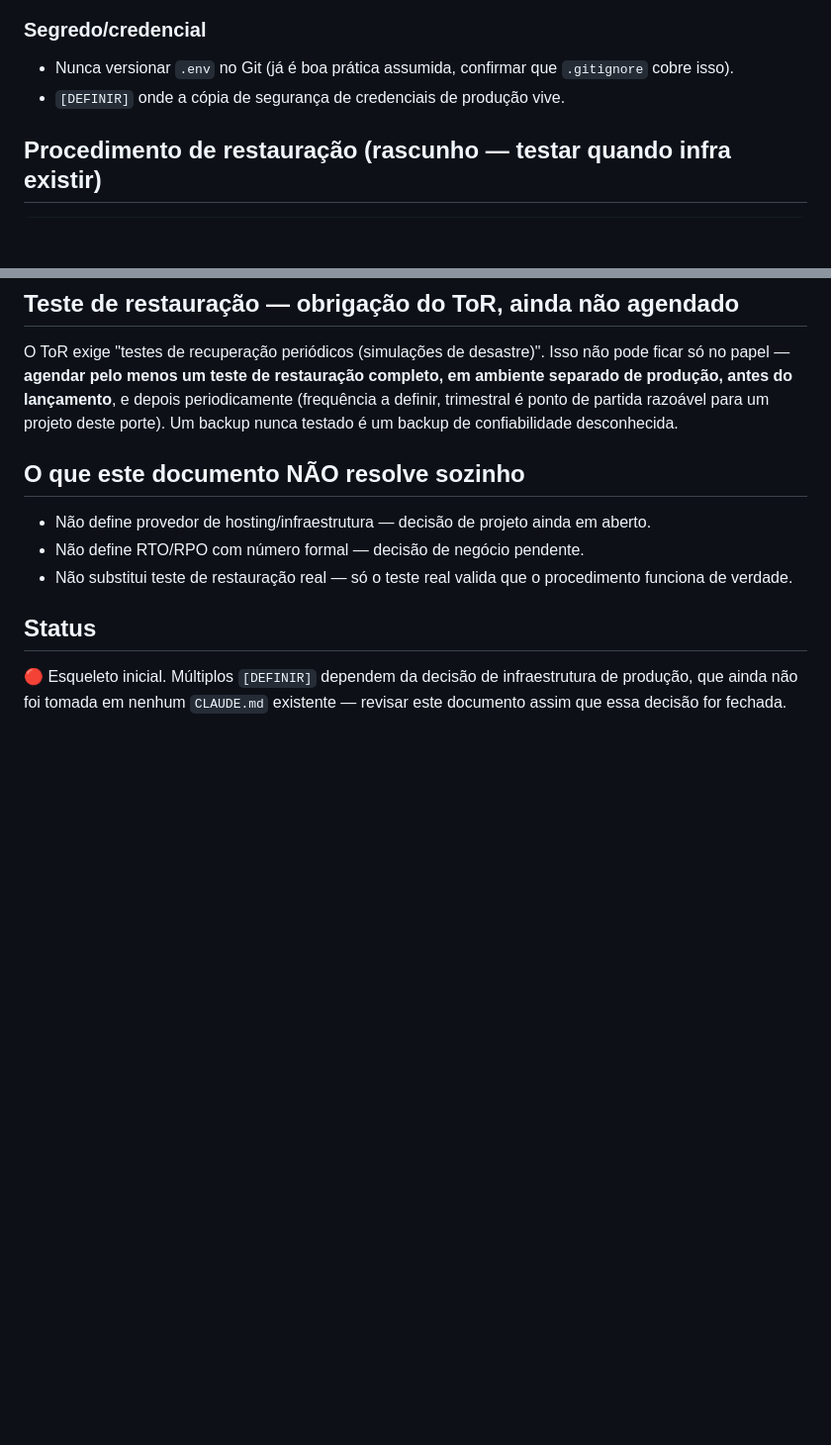
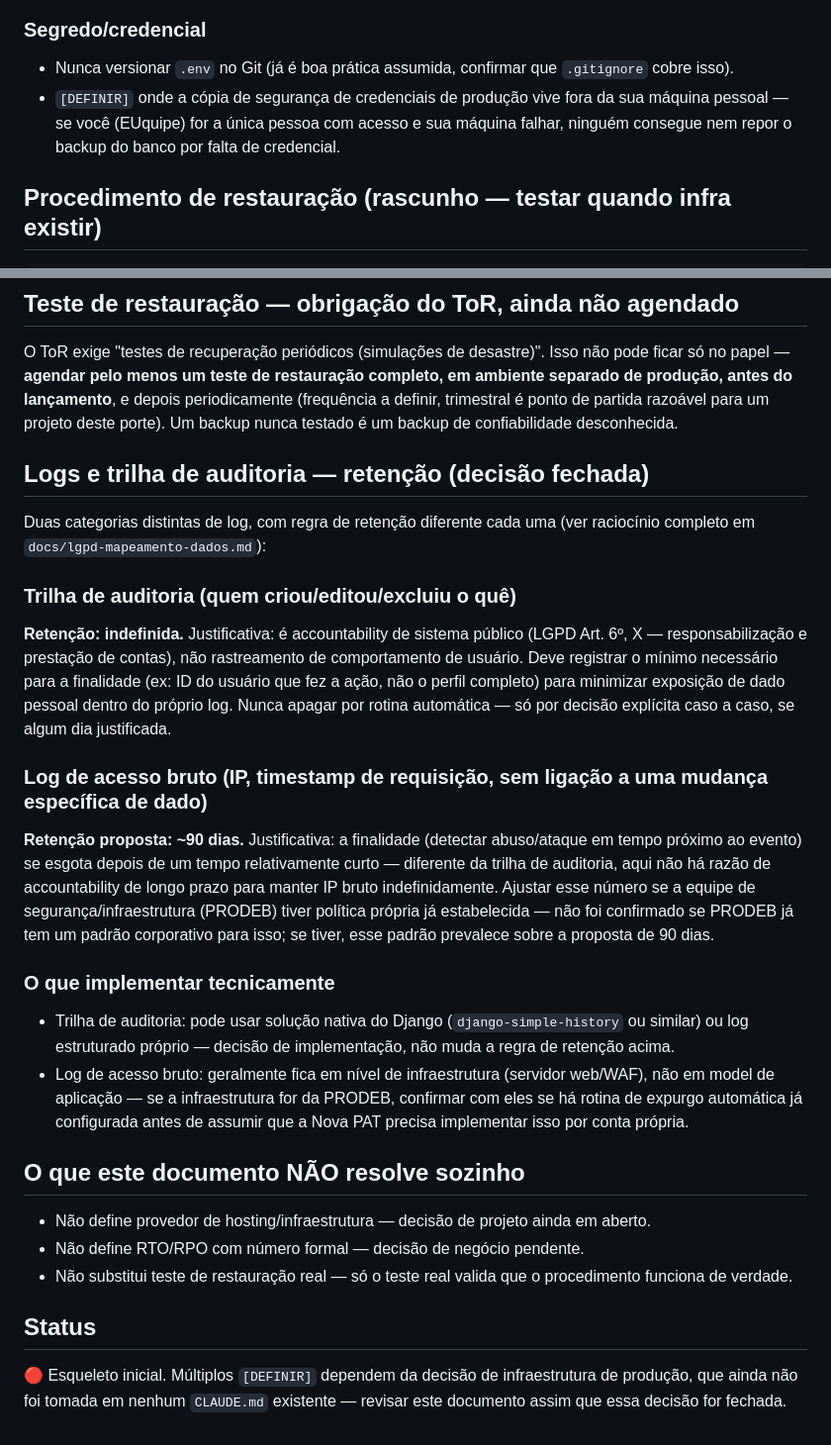
Before and after one commit to davidgalvao/nova-pat, a Markdown page: docs/runbook-backup-dr.md, 2 parts joined by grey strips. Shown at 99% size. Drawn GitHub-style; blank space fills up the shorter version.

Commit message:
Update backup documentation with credential and log details
Clarified backup credential storage and log retention policies.

```diff
--- a/docs/runbook-backup-dr.md
+++ b/docs/runbook-backup-dr.md
@@ -37,7 +37,7 @@ docker compose exec db pg_dump -U postgres postgres > backup_$(date +%Y%m%d).sql
 
 ### Segredo/credencial
 - Nunca versionar `.env` no Git (já é boa prática assumida, confirmar que `.gitignore` cobre isso).
-- `[DEFINIR]` onde a cópia de segurança de credenciais de produção vive.
+- `[DEFINIR]` onde a cópia de segurança de credenciais de produção vive fora da sua máquina pessoal — se você (EUquipe) for a única pessoa com acesso e sua máquina falhar, ninguém consegue nem repor o backup do banco por falta de credencial.
 
 ## Procedimento de restauração (rascunho — testar quando infra existir)
 
@@ -57,6 +57,19 @@ Passos gerais:
 ## Teste de restauração — obrigação do ToR, ainda não agendado
 O ToR exige "testes de recuperação periódicos (simulações de desastre)". Isso não pode ficar só no papel — **agendar pelo menos um teste de restauração completo, em ambiente separado de produção, antes do lançamento**, e depois periodicamente (frequência a definir, trimestral é ponto de partida razoável para um projeto deste porte). Um backup nunca testado é um backup de confiabilidade desconhecida.
 
+## Logs e trilha de auditoria — retenção (decisão fechada)
+Duas categorias distintas de log, com regra de retenção diferente cada uma (ver raciocínio completo em `docs/lgpd-mapeamento-dados.md`):
+
+### Trilha de auditoria (quem criou/editou/excluiu o quê)
+**Retenção: indefinida.** Justificativa: é accountability de sistema público (LGPD Art. 6º, X — responsabilização e prestação de contas), não rastreamento de comportamento de usuário. Deve registrar o mínimo necessário para a finalidade (ex: ID do usuário que fez a ação, não o perfil completo) para minimizar exposição de dado pessoal dentro do próprio log. Nunca apagar por rotina automática — só por decisão explícita caso a caso, se algum dia justificada.
+
+### Log de acesso bruto (IP, timestamp de requisição, sem ligação a uma mudança específica de dado)
+**Retenção proposta: ~90 dias.** Justificativa: a finalidade (detectar abuso/ataque em tempo próximo ao evento) se esgota depois de um tempo relativamente curto — diferente da trilha de auditoria, aqui não há razão de accountability de longo prazo para manter IP bruto indefinidamente. Ajustar esse número se a equipe de segurança/infraestrutura (PRODEB) tiver política própria já estabelecida — não foi confirmado se PRODEB já tem um padrão corporativo para isso; se tiver, esse padrão prevalece sobre a proposta de 90 dias.
+
+### O que implementar tecnicamente
+- Trilha de auditoria: pode usar solução nativa do Django (`django-simple-history` ou similar) ou log estruturado próprio — decisão de implementação, não muda a regra de retenção acima.
+- Log de acesso bruto: geralmente fica em nível de infraestrutura (servidor web/WAF), não em model de aplicação — se a infraestrutura for da PRODEB, confirmar com eles se há rotina de expurgo automática já configurada antes de assumir que a Nova PAT precisa implementar isso por conta própria.
+
 ## O que este documento NÃO resolve sozinho
 - Não define provedor de hosting/infraestrutura — decisão de projeto ainda em aberto.
 - Não define RTO/RPO com número formal — decisão de negócio pendente.
```
